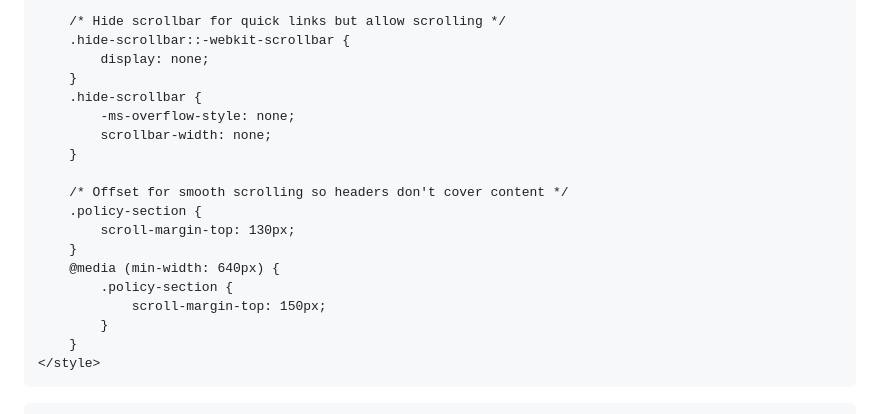
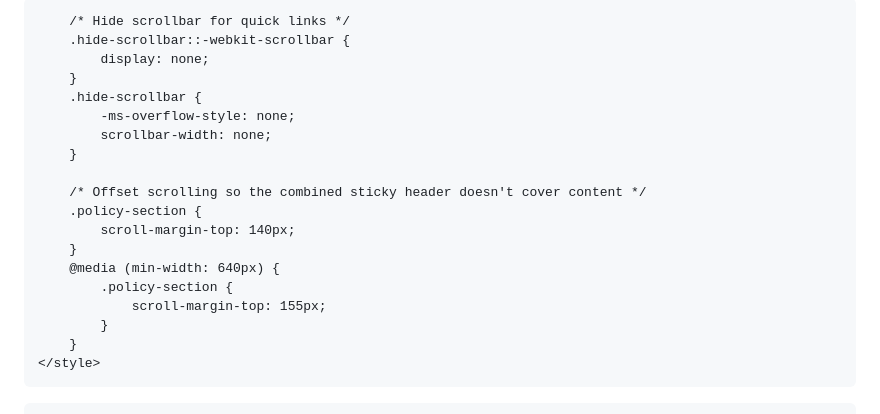
Before and after one commit to bullat859/m.payra, a Markdown page: index.md, the part around one of its changes. Rendered like a GitHub page.

```diff
--- a/index.md
+++ b/index.md
@@ -80,7 +80,7 @@
             background: #3b82f6;
         }
 
-        /* Hide scrollbar for quick links but allow scrolling */
+        /* Hide scrollbar for quick links */
         .hide-scrollbar::-webkit-scrollbar {
             display: none;
         }
@@ -89,13 +89,13 @@
             scrollbar-width: none;
         }
 
-        /* Offset for smooth scrolling so headers don't cover content */
+        /* Offset scrolling so the combined sticky header doesn't cover content */
         .policy-section {
-            scroll-margin-top: 130px;
+            scroll-margin-top: 140px;
         }
         @media (min-width: 640px) {
             .policy-section {
-                scroll-margin-top: 150px;
+                scroll-margin-top: 155px;
             }
         }
     </style>
```
Also changed, not shown: other parts of index.md (+50 -54 lines).
